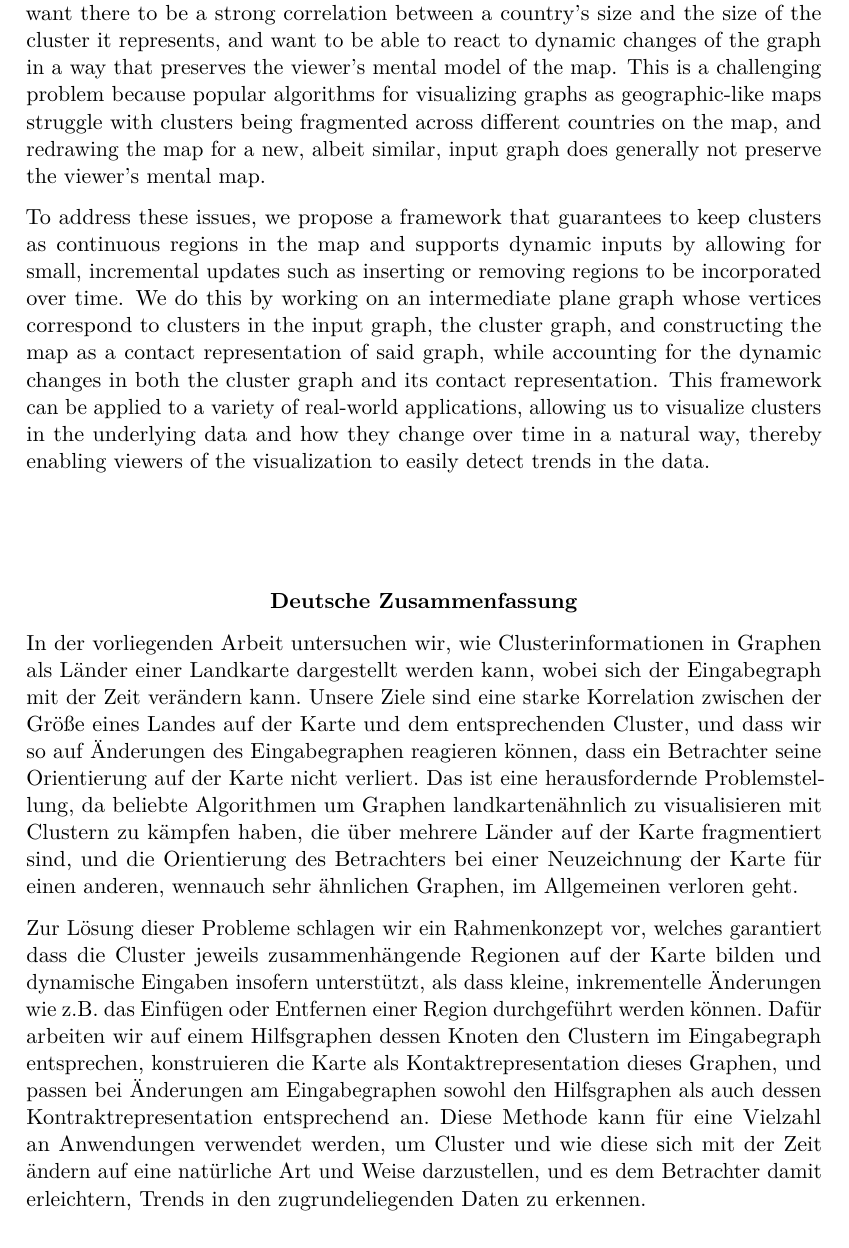
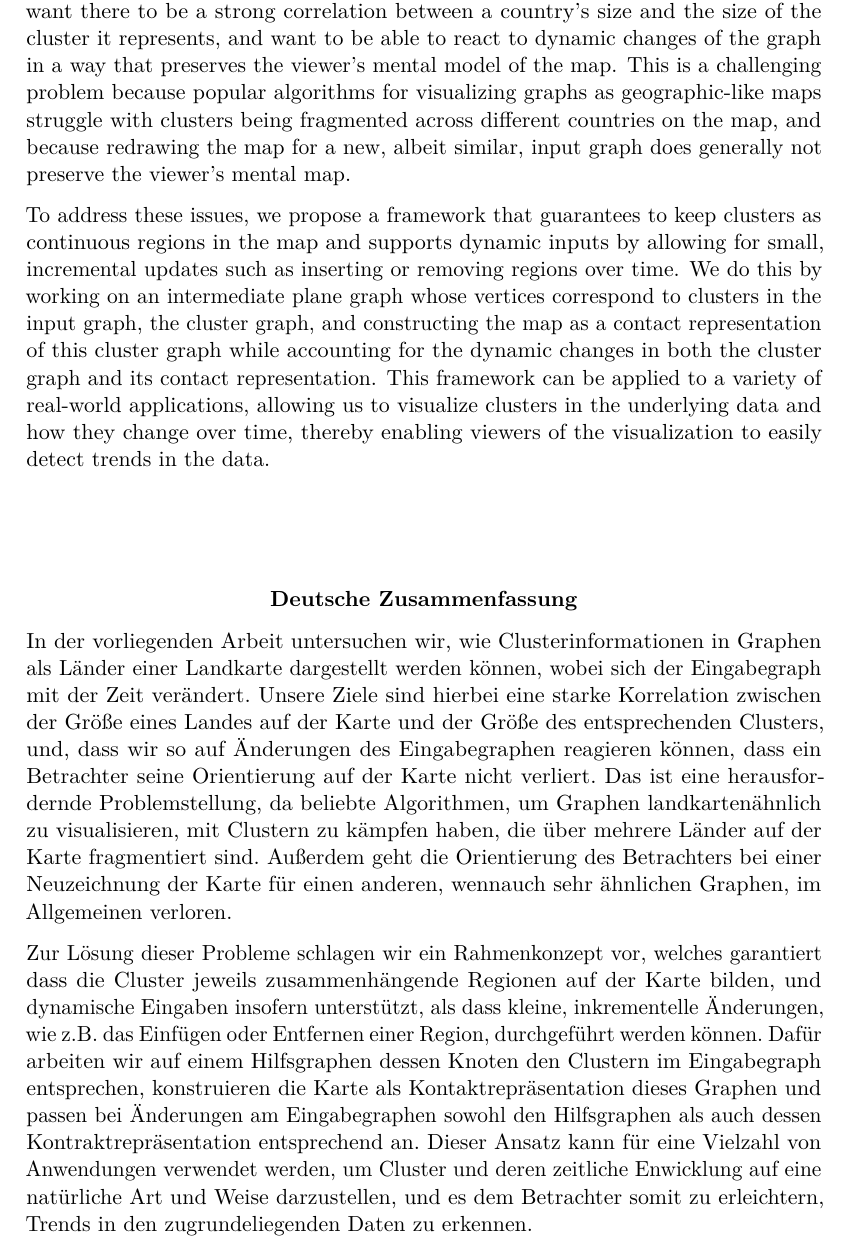
Before and after one commit to jenox/Master-Thesis, a LaTeX thesis (Thesis/Thesis.tex, which reads Thesis/Sources/00-03-Abstract.tex): part of page 5 of 52, cut so that both start at the same text. Compiled offline with pdfLaTeX.

Commit message:
Abstract v2

```diff
--- a/Thesis/Sources/00-03-Abstract.tex
+++ b/Thesis/Sources/00-03-Abstract.tex
@@ -14,24 +14,25 @@
 
 In this thesis, we explore how cluster information in graphs can be visualized naturally as countries on a map in a dynamic setting where the graph changes over time.
 We want there to be a strong correlation between a country's size and the size of the cluster it represents, and want to be able to react to dynamic changes of the graph in a way that preserves the viewer's mental model of the map.
-This is a challenging problem because popular algorithms for visualizing graphs as geographic-like maps struggle with clusters being fragmented across different countries on the map, and redrawing the map for a new, albeit similar, input graph does generally not preserve the viewer's mental map.
+This is a challenging problem because popular algorithms for visualizing graphs as geographic-like maps struggle with clusters being fragmented across different countries on the map, and because redrawing the map for a new, albeit similar, input graph does generally not preserve the viewer's mental map.
 
-To address these issues, we propose a framework that guarantees to keep clusters as continuous regions in the map and supports dynamic inputs by allowing for small, incremental updates such as inserting or removing regions to be incorporated over time.
-We do this by working on an intermediate plane graph whose vertices correspond to clusters in the input graph, the cluster graph, and constructing the map as a contact representation of said graph, while accounting for the dynamic changes in both the cluster graph and its contact representation.
-This framework can be applied to a variety of real-world applications, allowing us to visualize clusters in the underlying data and how they change over time in a natural way, thereby enabling viewers of the visualization to easily detect trends in the data.
+To address these issues, we propose a framework that guarantees to keep clusters as continuous regions in the map and supports dynamic inputs by allowing for small, incremental updates such as inserting or removing regions over time.
+We do this by working on an intermediate plane graph whose vertices correspond to clusters in the input graph, the cluster graph, and constructing the map as a contact representation of this cluster graph while accounting for the dynamic changes in both the cluster graph and its contact representation.
+This framework can be applied to a variety of real-world applications, allowing us to visualize clusters in the underlying data and how they change over time, thereby enabling viewers of the visualization to easily detect trends in the data.
 
 \vskip 2cm
 
 \centerline{\textbf{Deutsche Zusammenfassung}}
 
 \selectlanguage{ngerman}
-In der vorliegenden Arbeit untersuchen wir, wie Clusterinformationen in Graphen als Länder einer Landkarte dargestellt werden kann, wobei sich der Eingabegraph mit der Zeit verändern kann.
-Unsere Ziele sind eine starke Korrelation zwischen der Größe eines Landes auf der Karte und dem entsprechenden Cluster, und dass wir so auf Änderungen des Eingabegraphen reagieren können, dass ein Betrachter seine Orientierung auf der Karte nicht verliert.
-Das ist eine herausfordernde Problemstellung, da beliebte Algorithmen um Graphen landkartenähnlich zu visualisieren mit Clustern zu kämpfen haben, die über mehrere Länder auf der Karte fragmentiert sind, und die Orientierung des Betrachters bei einer Neuzeichnung der Karte für einen anderen, wennauch sehr ähnlichen Graphen, im Allgemeinen verloren geht.
+In der vorliegenden Arbeit untersuchen wir, wie Clusterinformationen in Graphen als Länder einer Landkarte dargestellt werden können, wobei sich der Eingabegraph mit der Zeit verändert.
+Unsere Ziele sind hierbei eine starke Korrelation zwischen der Größe eines Landes auf der Karte und der Größe des entsprechenden Clusters, und, dass wir so auf Änderungen des Eingabegraphen reagieren können, dass ein Betrachter seine Orientierung auf der Karte nicht verliert.
+Das ist eine herausfordernde Problemstellung, da beliebte Algorithmen, um Graphen landkartenähnlich zu visualisieren, mit Clustern zu kämpfen haben, die über mehrere Länder auf der Karte fragmentiert sind.
+Außerdem geht die Orientierung des Betrachters bei einer Neuzeichnung der Karte für einen anderen, wennauch sehr ähnlichen Graphen, im Allgemeinen verloren.
 
-Zur Lösung dieser Probleme schlagen wir ein Rahmenkonzept vor, welches garantiert dass die Cluster jeweils zusammenhängende Regionen auf der Karte bilden und dynamische Eingaben insofern unterstützt, als dass kleine, inkrementelle Änderungen wie z.B. das Einfügen oder Entfernen einer Region durchgeführt werden können.
-Dafür arbeiten wir auf einem Hilfsgraphen dessen Knoten den Clustern im Eingabegraph entsprechen, konstruieren die Karte als Kontaktrepresentation dieses Graphen, und passen bei Änderungen am Eingabegraphen sowohl den Hilfsgraphen als auch dessen Kontraktrepresentation entsprechend an.
-Diese Methode kann für eine Vielzahl an Anwendungen verwendet werden, um Cluster und wie diese sich mit der Zeit ändern auf eine natürliche Art und Weise darzustellen, und es dem Betrachter damit erleichtern, Trends in den zugrundeliegenden Daten zu erkennen.
+Zur Lösung dieser Probleme schlagen wir ein Rahmenkonzept vor, welches garantiert dass die Cluster jeweils zusammenhängende Regionen auf der Karte bilden, und dynamische Eingaben insofern unterstützt, als dass kleine, inkrementelle Änderungen, wie z.B. das Einfügen oder Entfernen einer Region, durchgeführt werden können.
+Dafür arbeiten wir auf einem Hilfsgraphen dessen Knoten den Clustern im Eingabegraph entsprechen, konstruieren die Karte als Kontaktrepräsentation dieses Graphen und passen bei Änderungen am Eingabegraphen sowohl den Hilfsgraphen als auch dessen Kontraktrepräsentation entsprechend an.
+Dieser Ansatz kann für eine Vielzahl von Anwendungen verwendet werden, um Cluster und deren zeitliche Enwicklung auf eine natürliche Art und Weise darzustellen, und es dem Betrachter somit zu erleichtern, Trends in den zugrundeliegenden Daten zu erkennen.
 \selectlanguage{american}
 
 \end{addmargin}
```
